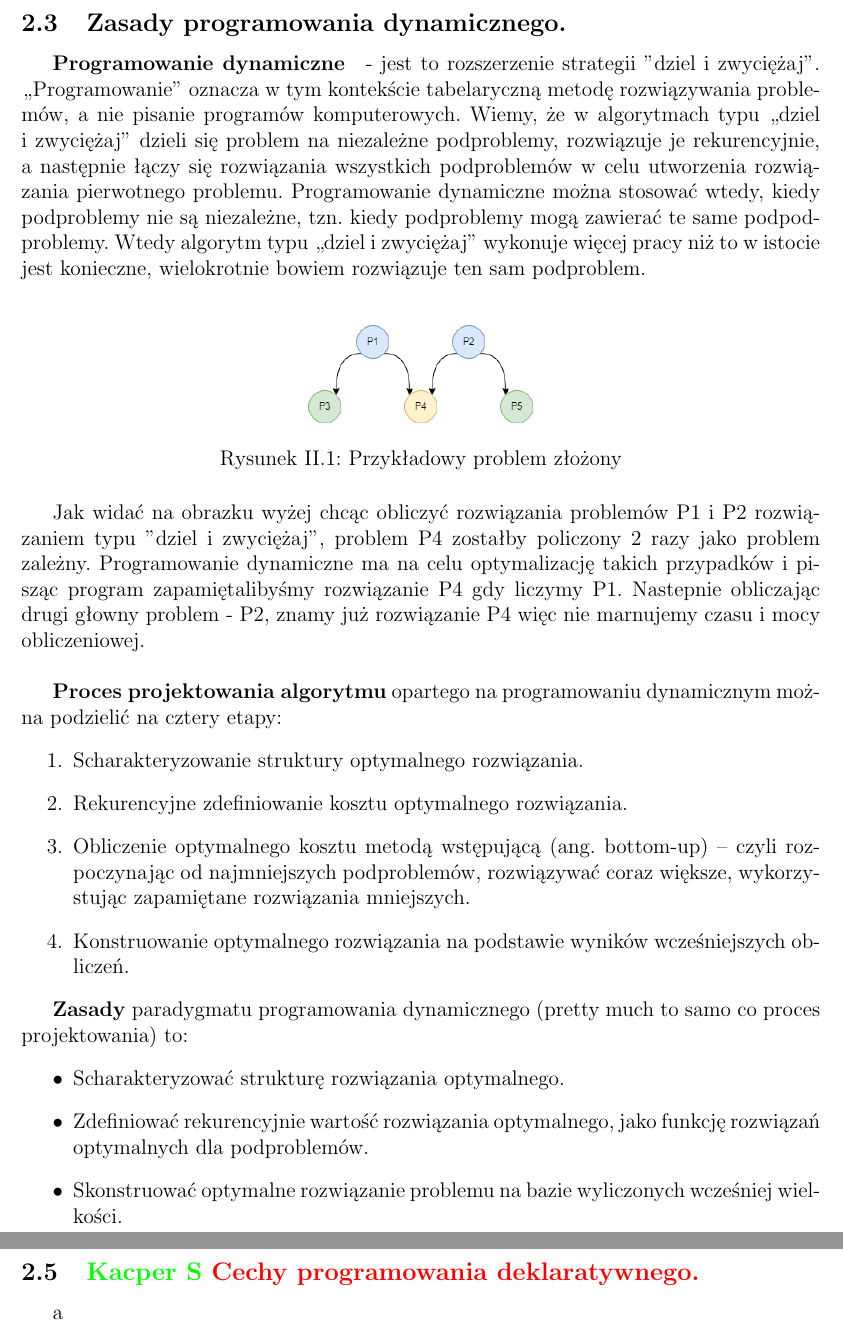
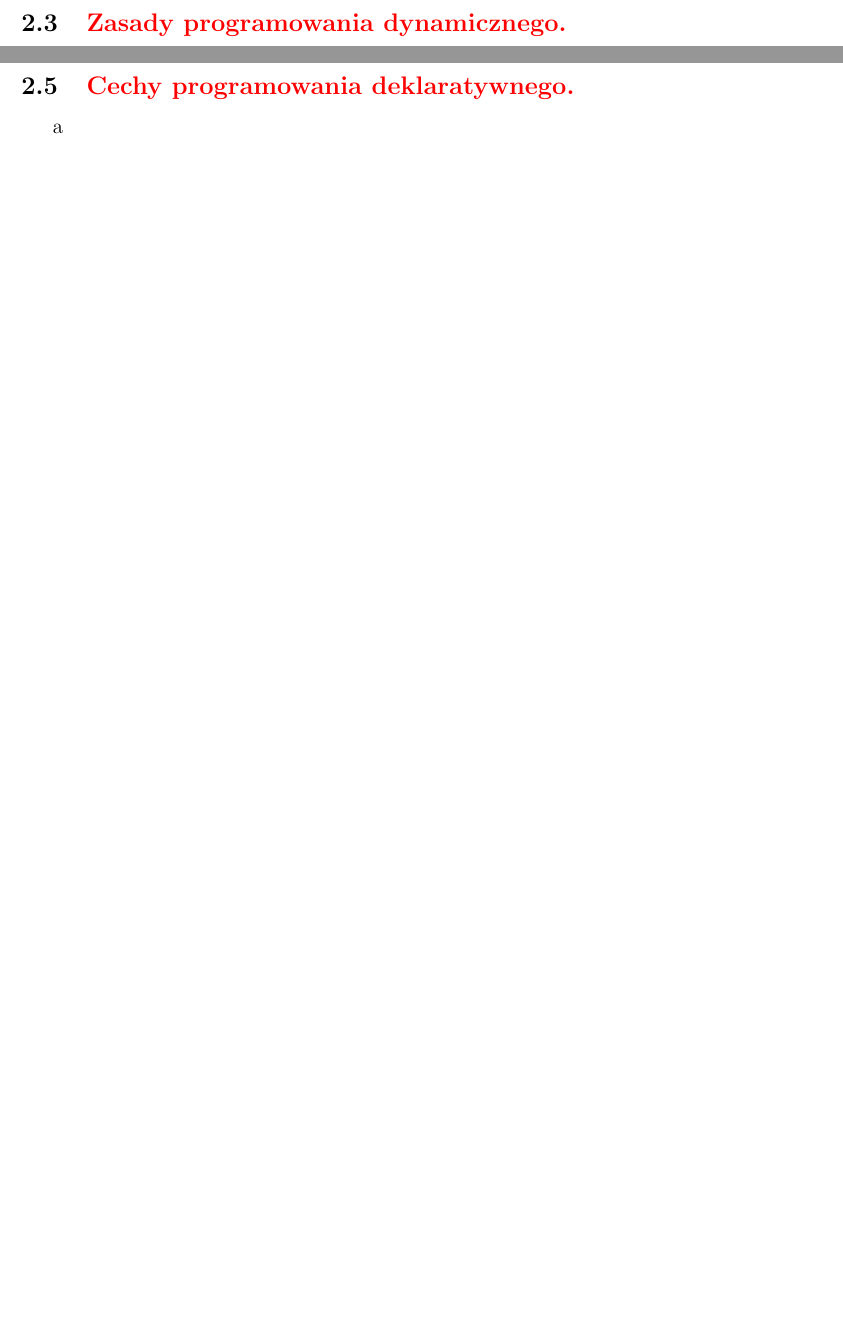
Before and after one commit to FIlipHand/EgzaminLicencjacki, a LaTeX book (Odpowiedzi.tex): two parts of pages 42 and 45 of 88, joined at a grey line, cut so that both start at the same text, the shorter picture padded with empty space. Compiled offline with pdfLaTeX.

Commit message:
Revert "Add solution and reserve topics"

```diff
--- a/Odpowiedzi.tex
+++ b/Odpowiedzi.tex
@@ -661,32 +661,6 @@
 				a
-			\newpage\subsection{Zasady programowania dynamicznego.}
-				\subparagraph{Programowanie dynamiczne} - jest to rozszerzenie strategii "dziel i zwyciężaj". „Programowanie” oznacza w tym
-				kontekście tabelaryczną metodę rozwiązywania problemów, a nie pisanie programów komputerowych. Wiemy, że w algorytmach typu „dziel i zwyciężaj” dzieli się problem na niezależne podproblemy, rozwiązuje je rekurencyjnie, a następnie łączy się rozwiązania
-				wszystkich podproblemów w celu utworzenia rozwiązania pierwotnego problemu. Programowanie dynamiczne można stosować wtedy, kiedy podproblemy nie są niezależne, tzn. kiedy podproblemy mogą zawierać te same podpodproblemy. Wtedy algorytm typu „dziel i zwyciężaj” wykonuje więcej pracy niż to w istocie jest konieczne, wielokrotnie
-				bowiem rozwiązuje ten sam podproblem. \\
-
-				\begin{figure}[h!]
-					\centering\includegraphics[scale=0.45]{problem_dynam.png}
-					\caption{Przykładowy problem złożony}
-				\end{figure}
-
-				Jak widać na obrazku wyżej chcąc obliczyć rozwiązania problemów P1 i P2 rozwiązaniem typu "dziel i zwyciężaj", problem P4 zostałby policzony 2 razy jako problem zależny. Programowanie dynamiczne ma na celu optymalizację takich przypadków i pisząc program zapamiętalibyśmy rozwiązanie P4 gdy liczymy P1. Nastepnie obliczając drugi głowny problem - P2, znamy już rozwiązanie P4 więc nie marnujemy czasu i mocy obliczeniowej.\\
-
-				\textbf{Proces projektowania algorytmu} opartego na programowaniu dynamicznym można podzielić na cztery etapy:
-				\begin{enumerate}
-					\item Scharakteryzowanie struktury optymalnego rozwiązania.
-					\item Rekurencyjne zdefiniowanie kosztu optymalnego rozwiązania.
-					\item Obliczenie optymalnego kosztu metodą wstępującą (ang. bottom-up) – czyli rozpoczynając od najmniejszych podproblemów, rozwiązywać coraz większe, wykorzystując zapamiętane rozwiązania mniejszych.
-					\item Konstruowanie optymalnego rozwiązania na podstawie wyników wcześniejszych obliczeń.
-				\end{enumerate}
-
-				\textbf{Zasady} paradygmatu programowania dynamicznego (pretty much to samo co proces projektowania) to:
-				\begin{itemize}
-					\item Scharakteryzować strukturę rozwiązania optymalnego.
-					\item Zdefiniować rekurencyjnie wartość rozwiązania optymalnego, jako funkcję rozwiązań optymalnych dla podproblemów.
-					\item Skonstruować optymalne rozwiązanie problemu na bazie wyliczonych wcześniej wielkości.
-				\end{itemize}
-
+			\newpage\subsection{\color{red}Zasady programowania dynamicznego.}
+				a
 			\newpage\subsection{Główne paradygmaty programowania.}
 				\subparagraph{Paradygmat programowania} - jest to wzorzec sposobu programowania, patrzenia na dane,
 				przepływ danych oraz sposób wykonywania programu.
@@ -723,7 +697,7 @@
 
 				Język programowania w logice (a ściślej — jego interpreter) to właściwie system automatycznego dowodzenia twierdzeń, działający w oparciu o nieco uproszczony rachunek predykatów. Kluczowym pojęciem jest tu rezolucja, realizowana m.in. przy pomocy unifikacji i nawrotów. Zastosowania programowania w logice obejmują przede wszystkim sztuczną inteligencję (np. systemy ekspertowe, rozpoznawanie obrazów) i przetwarzanie języka naturalnego. Językiem, który uzyskał największą popularność, jest Prolog. Historycznie ważny jest również Planner — wcześniejszy i bardziej złożony od Prologu.
 
-			\newpage\subsection{\color{green} Kacper S \color{red}Cechy programowania deklaratywnego.}
+			\newpage\subsection{\color{red}Cechy programowania deklaratywnego.}
 				a
 
 	\chapter{Pytania - reszta}
```
Also changed, not shown: Odpowiedzi.pdf, images/problem_dynam.png (deleted), Odpowiedzi.tex (8 more changed lines).
